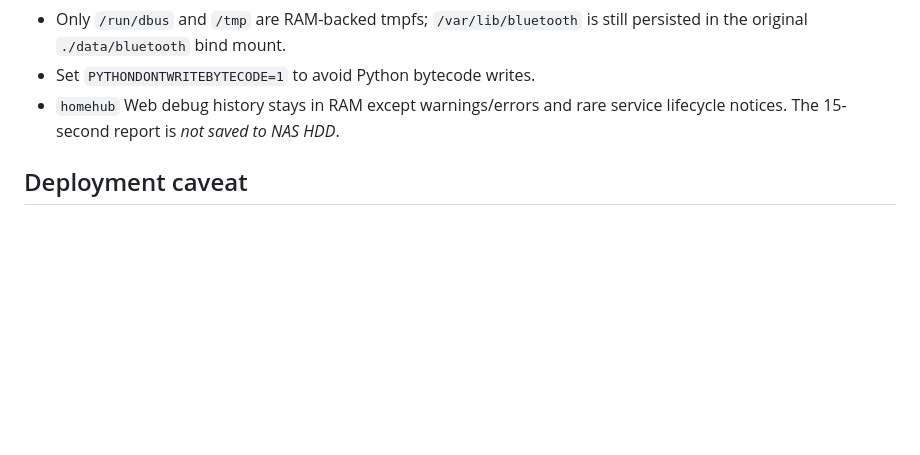
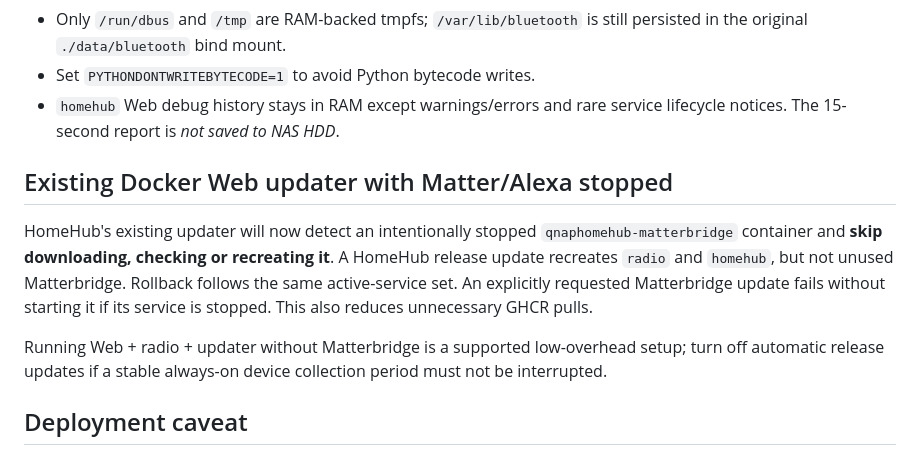
Before and after one commit to souten-yd/QnapHomeHub, a Markdown page: docs/DOCKER-LOW-IO.md, the part around the change. Rendered like a GitHub page; blank space fills up the shorter version.

Commit message:
docs(low-io): updater preserves intentionally stopped Matterbridge and avoids idle pulls

```diff
--- a/docs/DOCKER-LOW-IO.md
+++ b/docs/DOCKER-LOW-IO.md
@@ -51,6 +51,19 @@ reports denied accesses; do not alter system permissions.
 - `homehub` Web debug history stays in RAM except warnings/errors and rare
   service lifecycle notices. The 15-second report is *not saved to NAS HDD*.
 
+## Existing Docker Web updater with Matter/Alexa stopped
+
+HomeHub's existing updater will now detect an intentionally stopped
+`qnaphomehub-matterbridge` container and **skip downloading, checking or
+recreating it**. A HomeHub release update recreates `radio` and `homehub`,
+but not unused Matterbridge. Rollback follows the same active-service set.
+An explicitly requested Matterbridge update fails without starting it
+if its service is stopped. This also reduces unnecessary GHCR pulls.
+
+Running Web + radio + updater without Matterbridge is a supported
+low-overhead setup; turn off automatic release updates if a stable
+always-on device collection period must not be interrupted.
+
 ## Deployment caveat
 
 Replacing a Docker image does **not** automatically apply updated `compose.yaml`.
```
